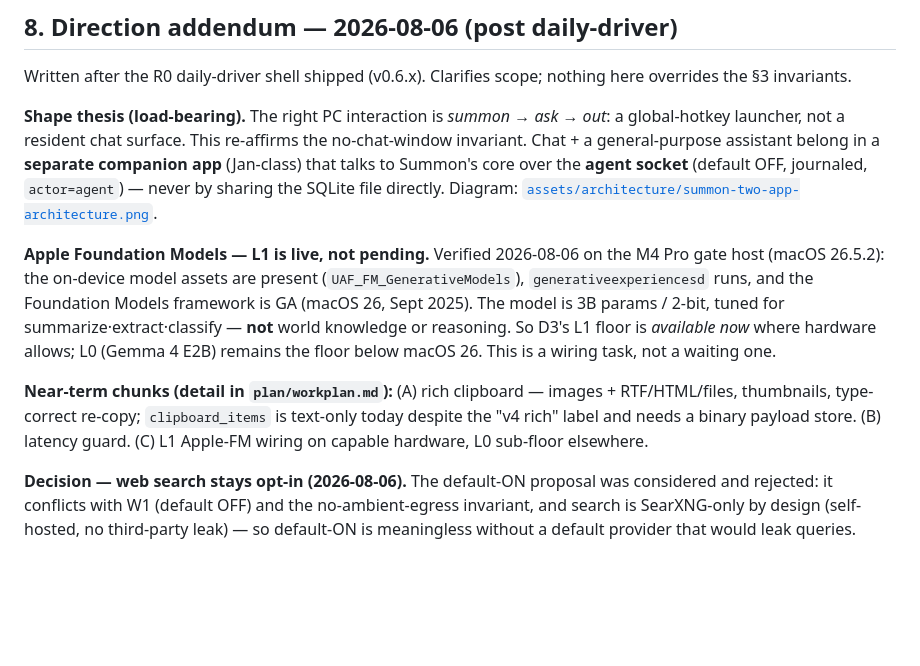
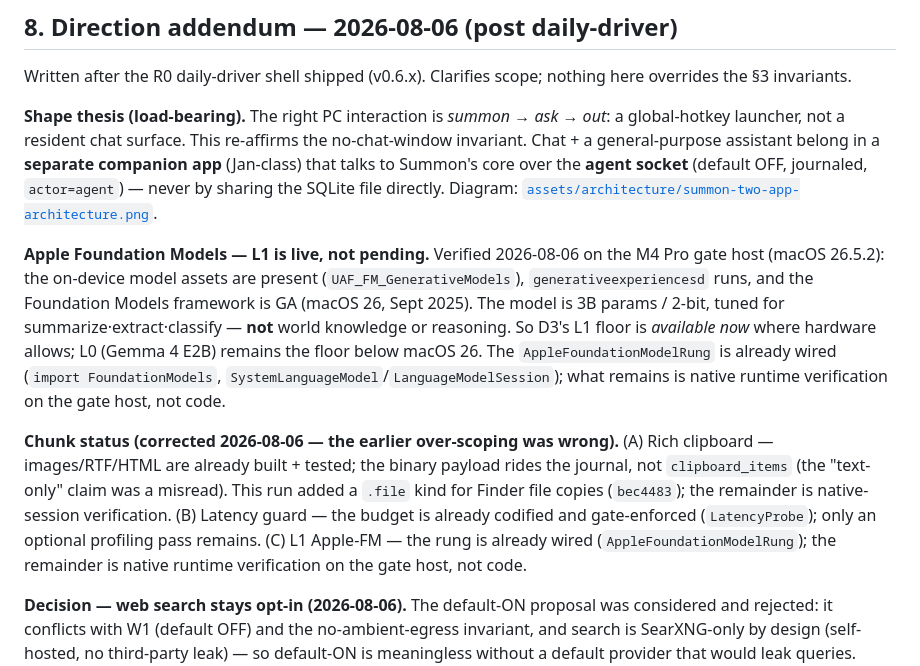
Before and after one commit to NakliTechie/summon, a Markdown page: docs/summon-vision-roadmap-006.md, the part around the change. Rendered like a GitHub page; blank space fills up the shorter version.

Commit message:
Vision §8: correct over-scoped chunk status (rich clipboard already built)
The 'clipboard_items is text-only, needs a payload store' claim was a misread — the binary payload rides the journal, and images/RTF/HTML already ship + are tested. Latency budget is already codified; the Apple-FM rung is already wired. Corrected the three chunk statuses to reality: the residual is native-session verification plus this run's new .file kind.

Co-Authored-By: Claude Opus 4.8 <noreply@anthropic.com>

```diff
--- a/docs/summon-vision-roadmap-006.md
+++ b/docs/summon-vision-roadmap-006.md
@@ -299,9 +299,9 @@ Written after the R0 daily-driver shell shipped (v0.6.x). Clarifies scope; nothi
 
 **Shape thesis (load-bearing).** The right PC interaction is *summon → ask → out*: a global-hotkey launcher, not a resident chat surface. This re-affirms the no-chat-window invariant. Chat + a general-purpose assistant belong in a **separate companion app** (Jan-class) that talks to Summon's core over the **agent socket** (default OFF, journaled, `actor=agent`) — never by sharing the SQLite file directly. Diagram: [`assets/architecture/summon-two-app-architecture.png`](../assets/architecture/summon-two-app-architecture.png).
 
-**Apple Foundation Models — L1 is live, not pending.** Verified 2026-08-06 on the M4 Pro gate host (macOS 26.5.2): the on-device model assets are present (`UAF_FM_GenerativeModels`), `generativeexperiencesd` runs, and the Foundation Models framework is GA (macOS 26, Sept 2025). The model is 3B params / 2-bit, tuned for summarize·extract·classify — **not** world knowledge or reasoning. So D3's L1 floor is *available now* where hardware allows; L0 (Gemma 4 E2B) remains the floor below macOS 26. This is a wiring task, not a waiting one.
+**Apple Foundation Models — L1 is live, not pending.** Verified 2026-08-06 on the M4 Pro gate host (macOS 26.5.2): the on-device model assets are present (`UAF_FM_GenerativeModels`), `generativeexperiencesd` runs, and the Foundation Models framework is GA (macOS 26, Sept 2025). The model is 3B params / 2-bit, tuned for summarize·extract·classify — **not** world knowledge or reasoning. So D3's L1 floor is *available now* where hardware allows; L0 (Gemma 4 E2B) remains the floor below macOS 26. The `AppleFoundationModelRung` is already wired (`import FoundationModels`, `SystemLanguageModel`/`LanguageModelSession`); what remains is native runtime verification on the gate host, not code.
 
-**Near-term chunks (detail in `plan/workplan.md`):** (A) rich clipboard — images + RTF/HTML/files, thumbnails, type-correct re-copy; `clipboard_items` is text-only today despite the "v4 rich" label and needs a binary payload store. (B) latency guard. (C) L1 Apple-FM wiring on capable hardware, L0 sub-floor elsewhere.
+**Chunk status (corrected 2026-08-06 — the earlier over-scoping was wrong).** (A) Rich clipboard — images/RTF/HTML are already built + tested; the binary payload rides the journal, not `clipboard_items` (the "text-only" claim was a misread). This run added a `.file` kind for Finder file copies (`bec4483`); the remainder is native-session verification. (B) Latency guard — the budget is already codified and gate-enforced (`LatencyProbe`); only an optional profiling pass remains. (C) L1 Apple-FM — the rung is already wired (`AppleFoundationModelRung`); the remainder is native runtime verification on the gate host, not code.
 
 **Decision — web search stays opt-in (2026-08-06).** The default-ON proposal was considered and rejected: it conflicts with W1 (default OFF) and the no-ambient-egress invariant, and search is SearXNG-only by design (self-hosted, no third-party leak) — so default-ON is meaningless without a default provider that would leak queries. **Resolved: retain opt-in (default OFF, W1 upheld). The remaining work is a one-click enable + a SearXNG quickstart — no default flip.**
 
```
